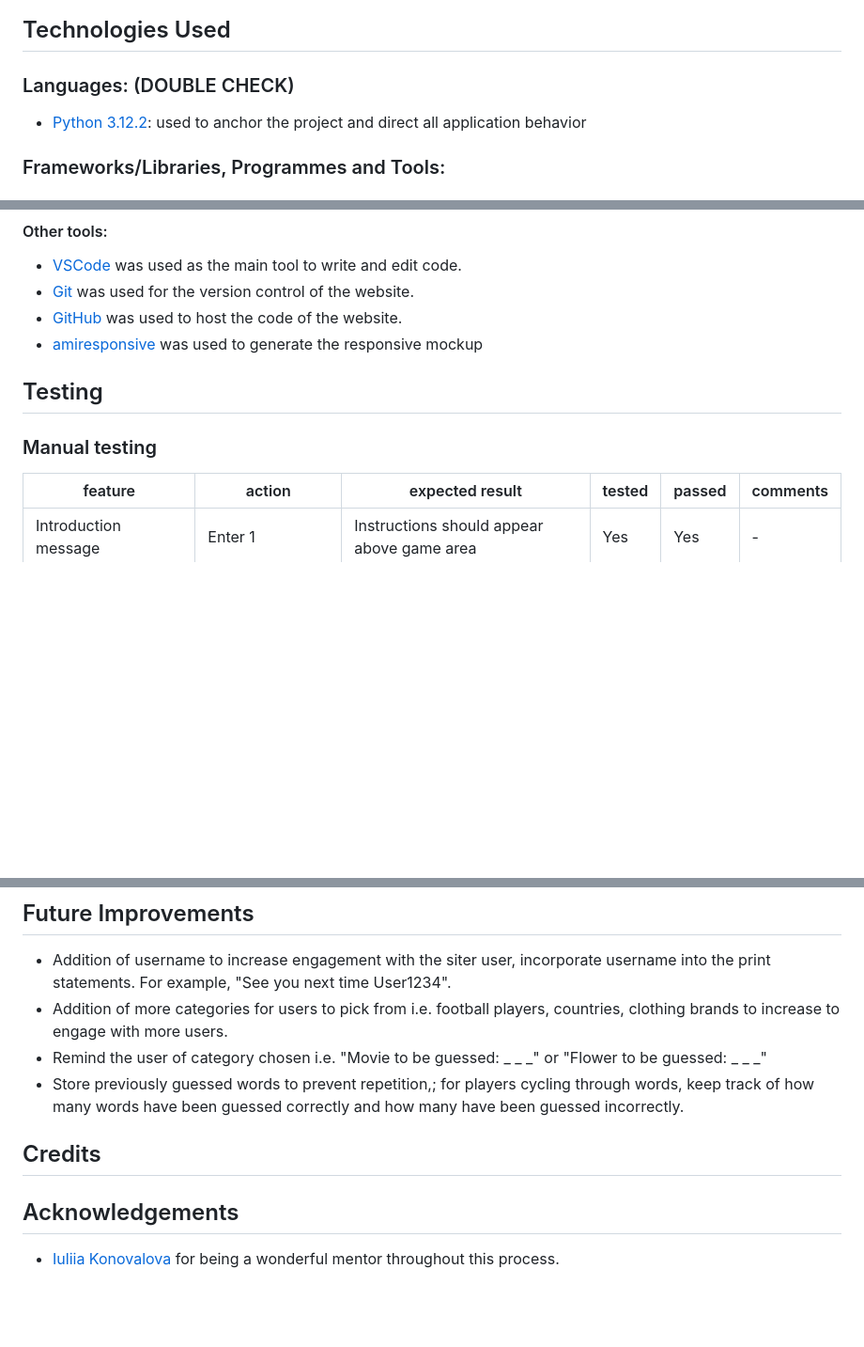
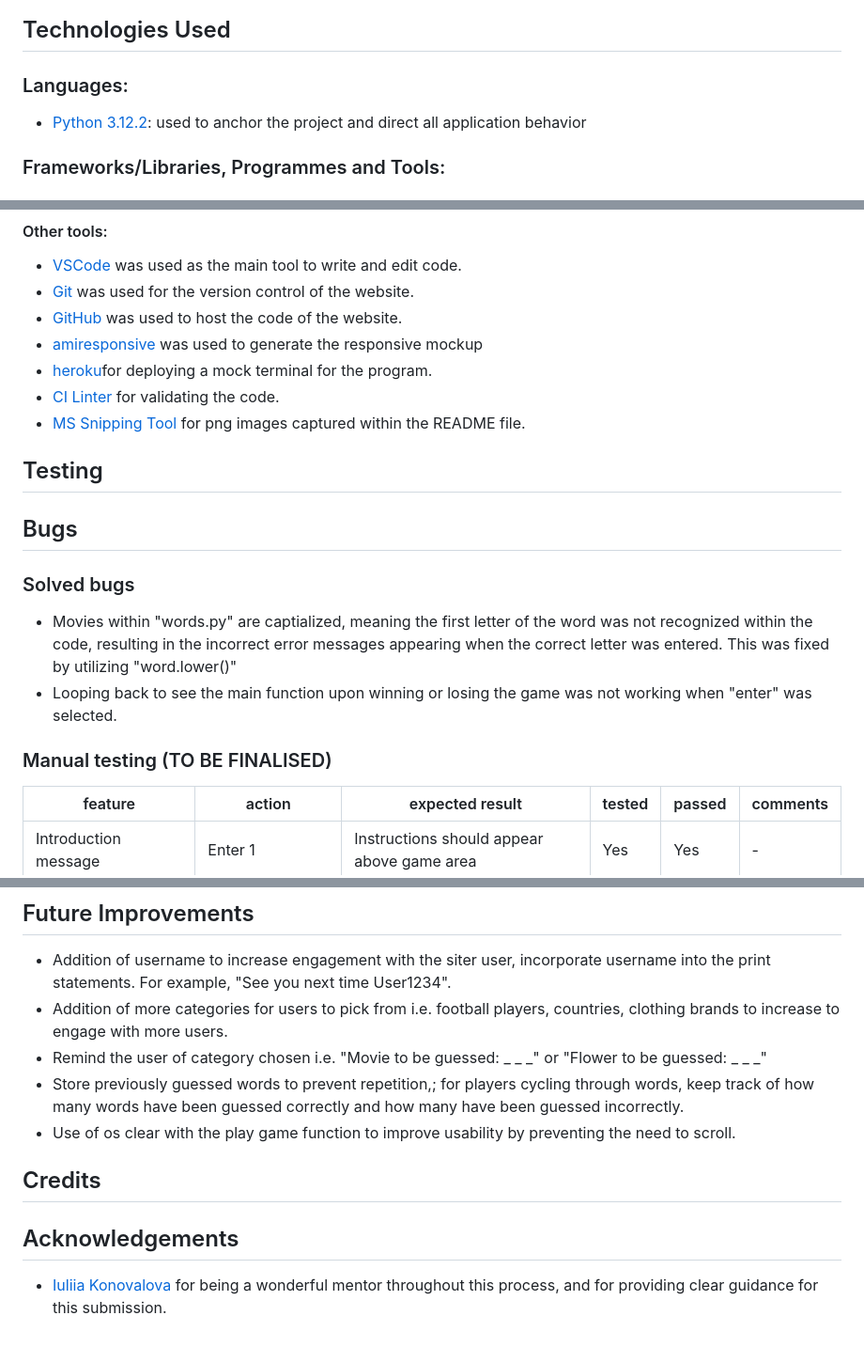
Before and after one commit to CodingLL25/hangman-mini-game, a Markdown page: README.md, 3 parts joined by grey strips. Shown at 94% size. Drawn GitHub-style; blank space fills up the shorter version.

Commit message:
Add additional information throughout file

```diff
--- a/README.md
+++ b/README.md
@@ -92,7 +92,7 @@ Overview provided below:
 
 ## Technologies Used
 
-### Languages: (DOUBLE CHECK)
+### Languages:
 - [Python 3.12.2](https://www.python.org/downloads/release/python-3122/): used to anchor the project and direct all
 application behavior
 
@@ -111,9 +111,17 @@ application behavior
 - [Git](https://git-scm.com/) was used for the version control of the website.
 - [GitHub](https://github.com/) was used to host the code of the website.
 - [amiresponsive](https://codingll25.github.io/Formula-One-Memory-Card-Game/) was used to generate the responsive mockup
+- [heroku](https://dashboard.heroku.com/apps)for deploying a mock terminal for the program.
+- [CI Linter](https://pep8ci.herokuapp.com/) for validating the code.
+- [MS Snipping Tool](https://apps.microsoft.com/detail/9mz95kl8mr0l?hl=en-us&gl=US) for png images captured within the README file.
 
 ## Testing
-### Manual testing
+## Bugs
+### Solved bugs
+- Movies within "words.py" are captialized, meaning the first letter of the word was not recognized within the code, resulting in the incorrect error messages appearing when the correct letter was entered. This was fixed by utilizing "word.lower()"
+- Looping back to see the main function upon winning or losing the game was not working when "enter" was selected.
+
+### Manual testing (TO BE FINALISED)
 | feature | action | expected result | tested | passed | comments |
 | --- | --- | --- | --- | --- | --- |
 | Introduction message | Enter 1 | Instructions should appear above game area | Yes | Yes | - |
@@ -183,8 +191,9 @@ the Love Sandwiches Essential Project Walkthrough.
 - Addition of more categories for users to pick from i.e. football players, countries, clothing brands to increase to engage with more users.
 - Remind the user of category chosen i.e. "Movie to be guessed: _ _ _" or "Flower to be guessed: _ _ _"
 - Store previously guessed words to prevent repetition,; for players cycling through words, keep track of how many words have been guessed correctly and how many have been guessed incorrectly.
+- Use of os clear with the play game function to improve usability by preventing the need to scroll.
 
 ## Credits
 
 ## Acknowledgements
-  - [Iuliia Konovalova](https://github.com/IuliiaKonovalova) for being a wonderful mentor throughout this process.
+  - [Iuliia Konovalova](https://github.com/IuliiaKonovalova) for being a wonderful mentor throughout this process, and for providing clear guidance for this submission.
```
